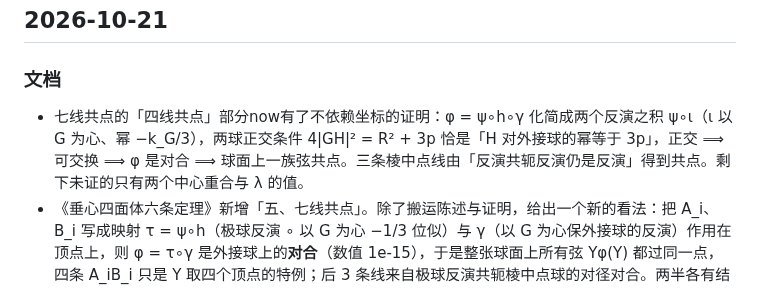
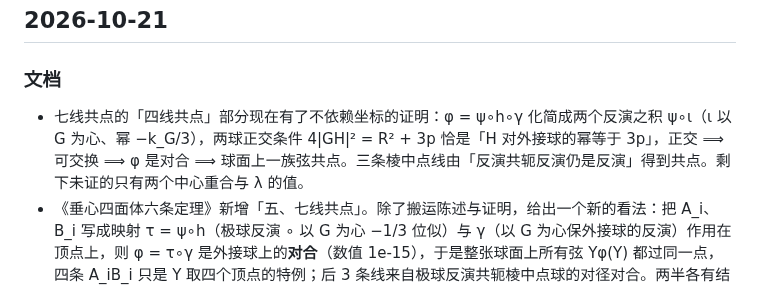
Before and after one commit to dongzhang84/geometry-atlas, a Markdown page: CHANGELOG.md, the part around the change. Drawn GitHub-style.

Commit message:
chore: CHANGELOG 笔误
Co-Authored-By: Claude Opus 5 (1M context) <noreply@anthropic.com>

```diff
--- a/CHANGELOG.md
+++ b/CHANGELOG.md
@@ -50,7 +50,7 @@
 ## 2026-10-21
 
 ### 文档
-- 七线共点的「四线共点」部分now有了不依赖坐标的证明：φ = ψ∘h∘γ 化简成两个反演之积 ψ∘ι（ι 以 G 为心、幂 −k_G/3），两球正交条件 4|GH|² = R² + 3p 恰是「H 对外接球的幂等于 3p」，正交 ⟹ 可交换 ⟹ φ 是对合 ⟹ 球面上一族弦共点。三条棱中点线由「反演共轭反演仍是反演」得到共点。剩下未证的只有两个中心重合与 λ 的值。
+- 七线共点的「四线共点」部分现在有了不依赖坐标的证明：φ = ψ∘h∘γ 化简成两个反演之积 ψ∘ι（ι 以 G 为心、幂 −k_G/3），两球正交条件 4|GH|² = R² + 3p 恰是「H 对外接球的幂等于 3p」，正交 ⟹ 可交换 ⟹ φ 是对合 ⟹ 球面上一族弦共点。三条棱中点线由「反演共轭反演仍是反演」得到共点。剩下未证的只有两个中心重合与 λ 的值。
 - 《垂心四面体六条定理》新增「五、七线共点」。除了搬运陈述与证明，给出一个新的看法：把 A_i、B_i 写成映射 τ = ψ∘h（极球反演 ∘ 以 G 为心 −1/3 位似）与 γ（以 G 为心保外接球的反演）作用在顶点上，则 φ = τ∘γ 是外接球上的<b>对合</b>（数值 1e-15），于是整张球面上所有弦 Yφ(Y) 都过同一点，四条 A_iB_i 只是 Y 取四个顶点的特例；后 3 条线来自极球反演共轭棱中点球的对径对合。两半各有结构上的理由，剩下的巧合只是两个中心重合。
 - 《垂心四面体六条定理》新增第三节「第二欧拉线上的共轭共线」，并给出<b>真正的证明</b>取代原先的 Schwartz–Zippel 概率论证：把 O、Pᵗ、P* 三行的第 i 列乘 a_i/w_i 化简，再用恒等式 N_i = λe₃²a_i² + (μ−4λA)u_i 读出线性相关。顺带确认三角形里对应命题不成立（残差 10⁻²），是三维特有的现象。
 - 两种共轭的作法插图移到第二节欧拉线共轭平面那张图之后；第三节的名字统一用 Прасолов 的「第二欧拉线」。
```
